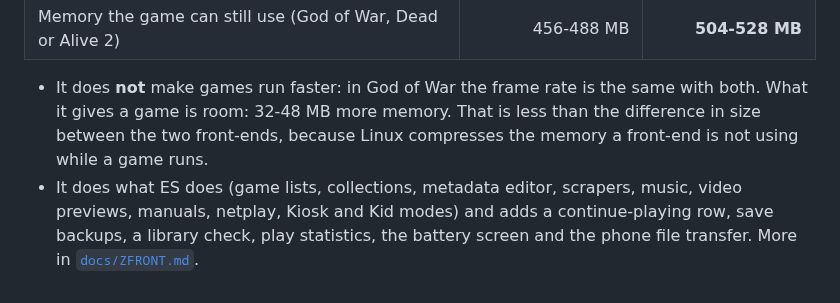
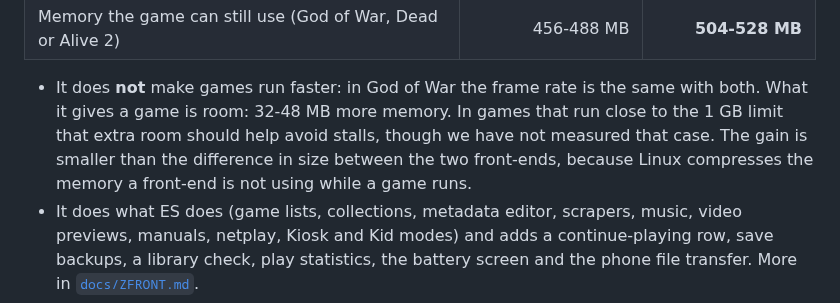
Before and after one commit to zenmode-adri/Zenith, a Markdown page: README.md, the part around the change. Drawn GitHub-style.

Commit message:
README: say what the extra memory should mean for games near the RAM limit

```diff
--- a/README.md
+++ b/README.md
@@ -183,8 +183,9 @@ Measured on an **R36 Ultra**, one to three runs per point:
 | Memory the game can still use (God of War, Dead or Alive 2) | 456-488 MB | **504-528 MB** |
 
 - It does **not** make games run faster: in God of War the frame rate is the same with both. What it gives a game is
-  room: 32-48 MB more memory. That is less than the difference in size between the two front-ends, because Linux
-  compresses the memory a front-end is not using while a game runs.
+  room: 32-48 MB more memory. In games that run close to the 1 GB limit that extra room should help avoid stalls, though
+  we have not measured that case. The gain is smaller than the difference in size between the two front-ends, because
+  Linux compresses the memory a front-end is not using while a game runs.
 - It does what ES does (game lists, collections, metadata editor, scrapers, music, video previews, manuals, netplay,
   Kiosk and Kid modes) and adds a continue-playing row, save backups, a library check, play statistics, the battery
   screen and the phone file transfer. More in [`docs/ZFRONT.md`](docs/ZFRONT.md).
```
